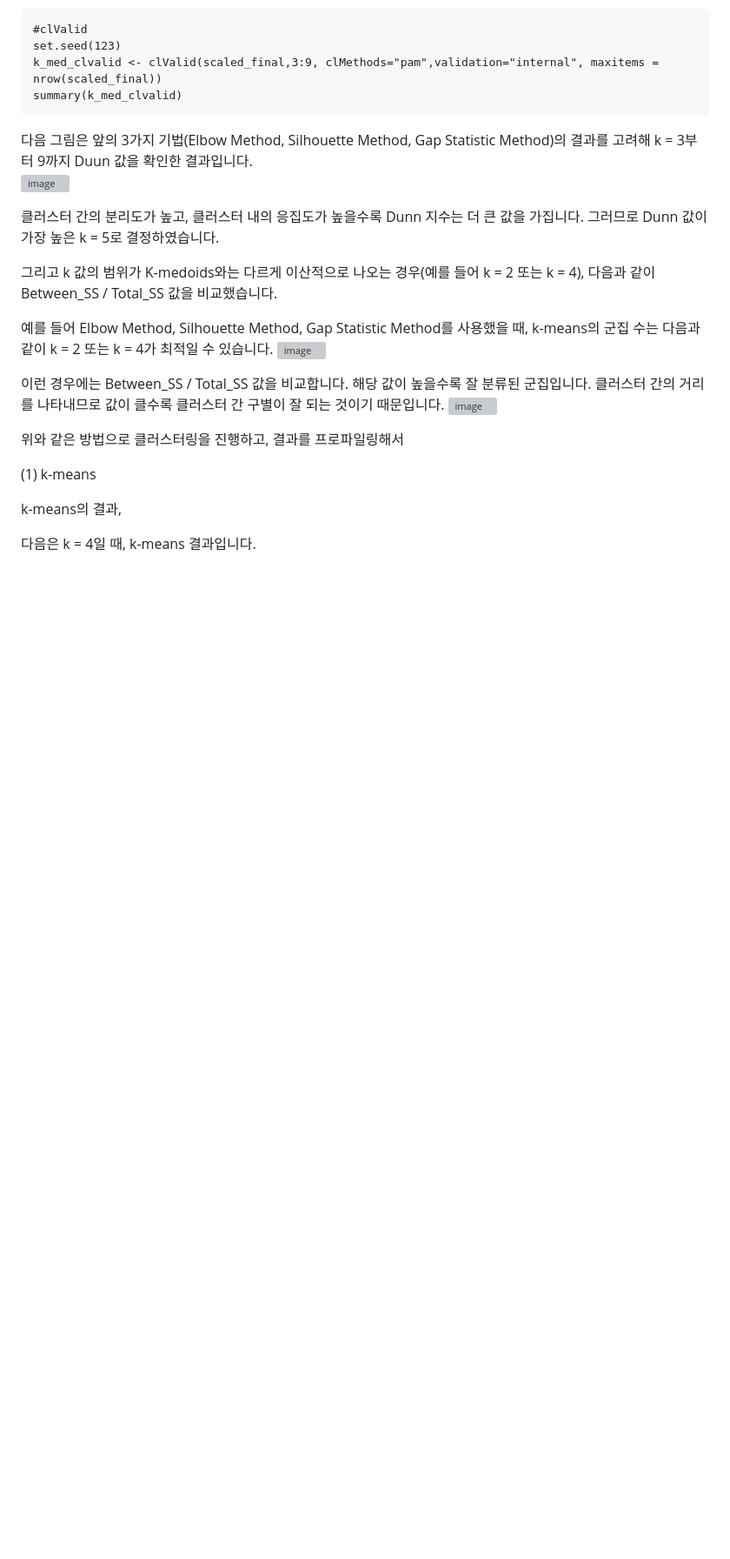
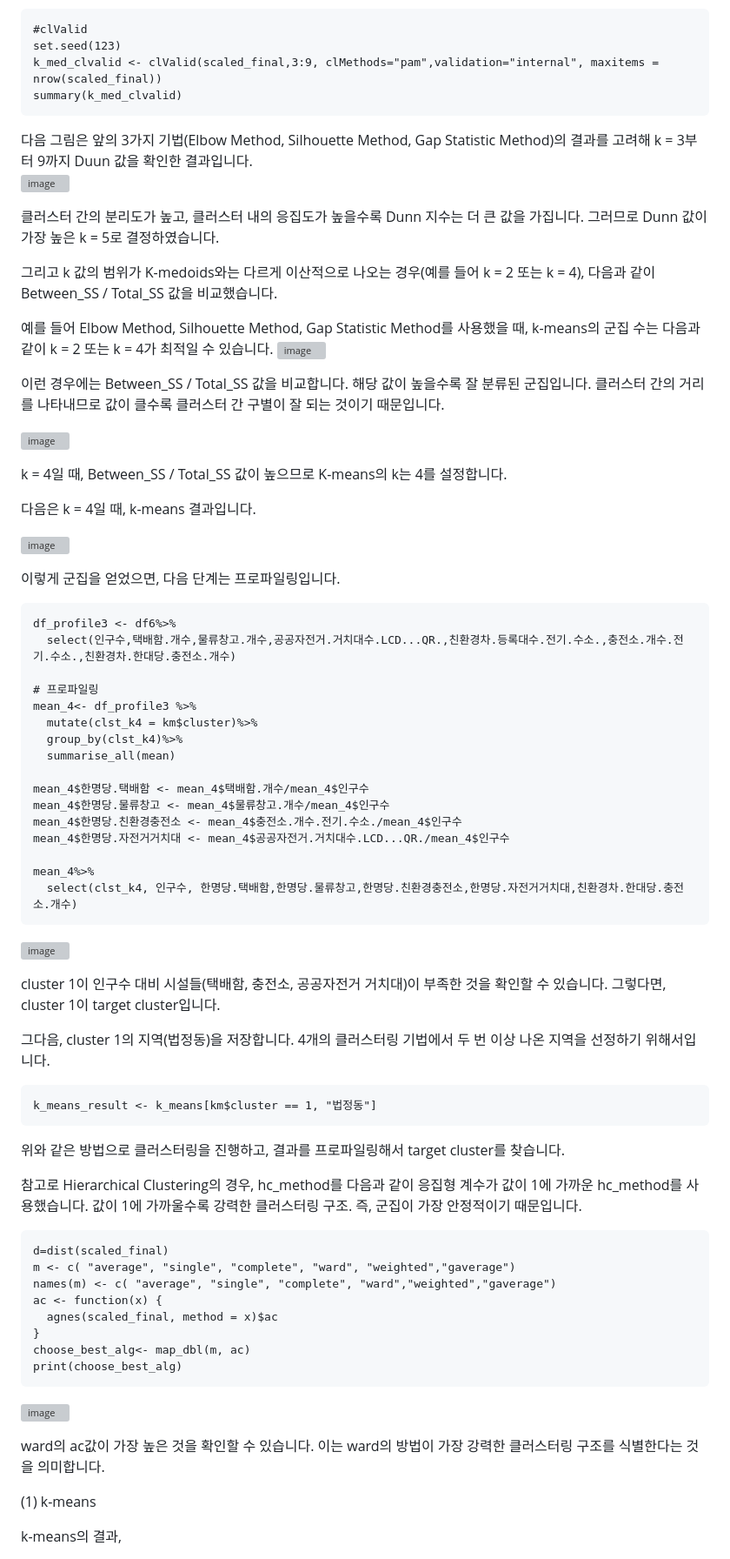
Before and after one commit to HyunJae0/-, a Markdown page: README.md, the part around one of its changes. Shown at 87% size. GitHub-like rendering; blank space fills up the shorter version; grey boxes are pictures that could not be loaded.

````diff
--- a/README.md
+++ b/README.md
@@ -87,11 +87,59 @@ summary(k_med_clvalid)
 ![image](https://github.com/user-attachments/assets/d8284e0a-7c70-428c-899a-aa734b9b56a9)
 
 이런 경우에는 Between_SS / Total_SS 값을 비교합니다. 해당 값이 높을수록 잘 분류된 군집입니다. 클러스터 간의 거리를 나타내므로 값이 클수록 클러스터 간 구별이 잘 되는 것이기 때문입니다.
+
 ![image](https://github.com/user-attachments/assets/4792e5aa-b350-4c9f-ac10-4c54f1d430ea)
 
+k = 4일 때, Between_SS / Total_SS 값이 높으므로 K-means의 k는 4를 설정합니다.
 
+다음은 k = 4일 때, k-means 결과입니다.
 
-위와 같은 방법으로 클러스터링을 진행하고, 결과를 프로파일링해서
+![image](https://github.com/user-attachments/assets/07235cee-4229-4354-99c3-53b96b924656)
+
+이렇게 군집을 얻었으면, 다음 단계는 프로파일링입니다.
+```
+df_profile3 <- df6%>%
+  select(인구수,택배함.개수,물류창고.개수,공공자전거.거치대수.LCD...QR.,친환경차.등록대수.전기.수소.,충전소.개수.전기.수소.,친환경차.한대당.충전소.개수)
+
+# 프로파일링
+mean_4<- df_profile3 %>%
+  mutate(clst_k4 = km$cluster)%>%
+  group_by(clst_k4)%>%
+  summarise_all(mean)
+
+mean_4$한명당.택배함 <- mean_4$택배함.개수/mean_4$인구수
+mean_4$한명당.물류창고 <- mean_4$물류창고.개수/mean_4$인구수
+mean_4$한명당.친환경충전소 <- mean_4$충전소.개수.전기.수소./mean_4$인구수
+mean_4$한명당.자전거거치대 <- mean_4$공공자전거.거치대수.LCD...QR./mean_4$인구수
+
+mean_4%>%
+  select(clst_k4, 인구수, 한명당.택배함,한명당.물류창고,한명당.친환경충전소,한명당.자전거거치대,친환경차.한대당.충전소.개수)
+```
+![image](https://github.com/user-attachments/assets/b8ce011c-7947-4678-8e2a-93b0d659766a)
+
+cluster 1이 인구수 대비 시설들(택배함, 충전소, 공공자전거 거치대)이 부족한 것을 확인할 수 있습니다. 그렇다면, cluster 1이 target cluster입니다.
+
+그다음, cluster 1의 지역(법정동)을 저장합니다. 4개의 클러스터링 기법에서 두 번 이상 나온 지역을 선정하기 위해서입니다.
+```
+k_means_result <- k_means[km$cluster == 1, "법정동"]
+```
+
+위와 같은 방법으로 클러스터링을 진행하고, 결과를 프로파일링해서 target cluster를 찾습니다.
+
+참고로 Hierarchical Clustering의 경우, hc_method를 다음과 같이 응집형 계수가 값이 1에 가까운 hc_method를 사용했습니다. 값이 1에 가까울수록 강력한 클러스터링 구조. 즉, 군집이 가장 안정적이기 때문입니다.
+```
+d=dist(scaled_final)
+m <- c( "average", "single", "complete", "ward", "weighted","gaverage")
+names(m) <- c( "average", "single", "complete", "ward","weighted","gaverage")
+ac <- function(x) {
+  agnes(scaled_final, method = x)$ac
+}
+choose_best_alg<- map_dbl(m, ac)
+print(choose_best_alg)
+```
+![image](https://github.com/user-attachments/assets/b4376f01-e494-4a81-9956-2fdddf3586dd)
+
+ward의 ac값이 가장 높은 것을 확인할 수 있습니다. 이는 ward의 방법이 가장 강력한 클러스터링 구조를 식별한다는 것을 의미합니다.
 
 
 (1) k-means
@@ -100,5 +148,4 @@ summary(k_med_clvalid)
 k-means의 결과,
 
 
-다음은 k = 4일 때, k-means 결과입니다.
 
````
Also changed, not shown: other parts of README.md (+0 -1 lines).
